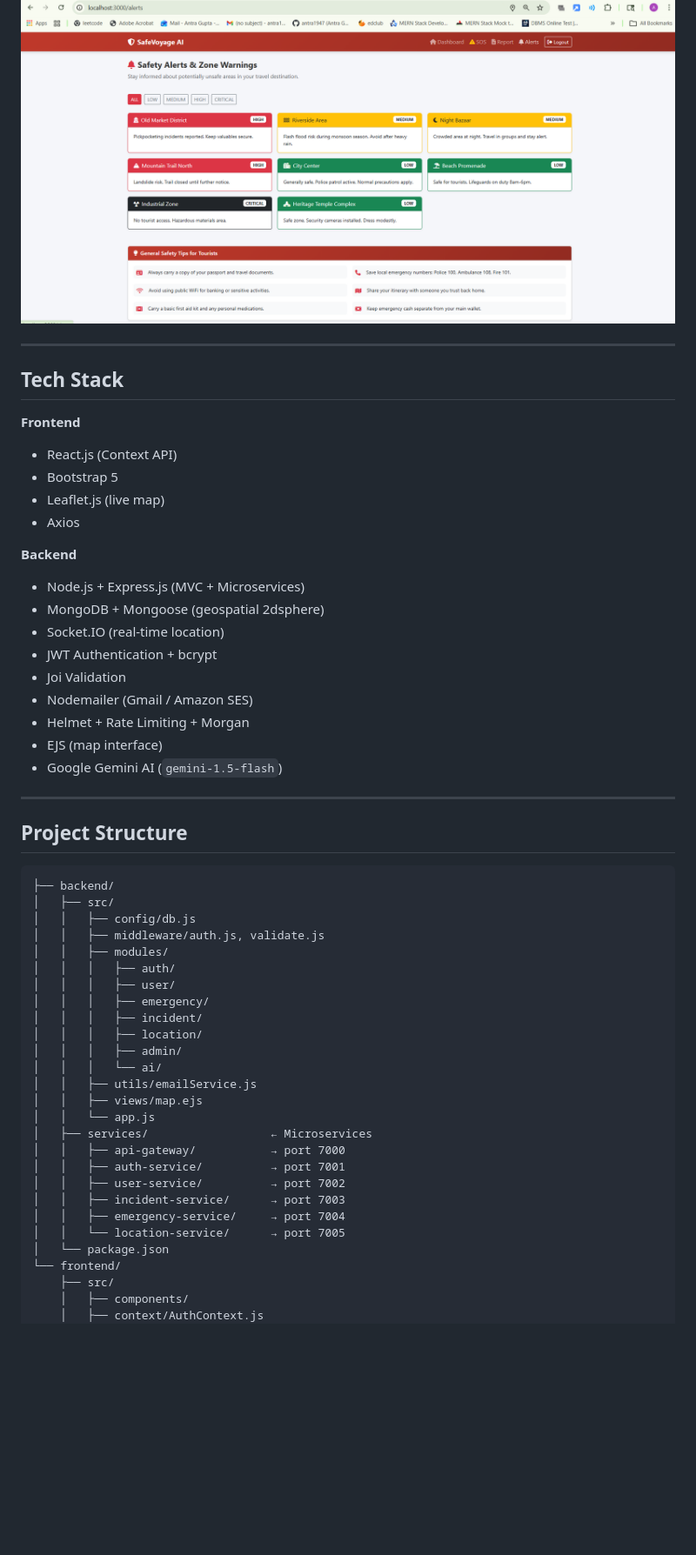
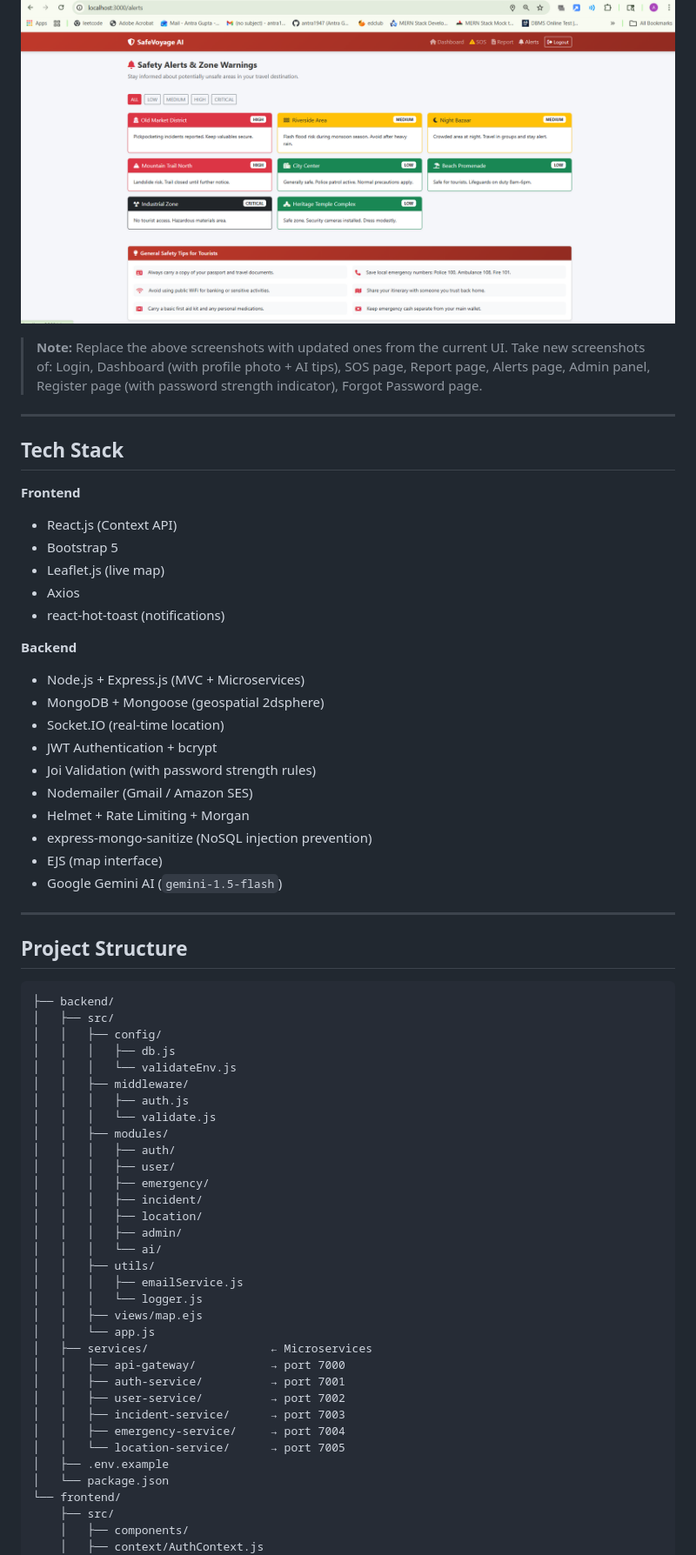
Before and after one commit to antra1947/SafeVoyage-AI-Tourist-Safety-Incident-Response-System, a Markdown page: README.md, the part around one of its changes. Shown at 87% size. Drawn GitHub-style; blank space fills up the shorter version.

````diff
--- a/README.md
+++ b/README.md
@@ -21,6 +21,9 @@ A production-ready, full-stack MERN application built for real-world tourist saf
 ### Safety Alerts & Zone Warnings
 ![Safety Alerts](screenshots/alerts.png)
 
+> **Note:** Replace the above screenshots with updated ones from the current UI.
+> Take new screenshots of: Login, Dashboard (with profile photo + AI tips), SOS page, Report page, Alerts page, Admin panel, Register page (with password strength indicator), Forgot Password page.
+
 ---
 
 ## Tech Stack
@@ -30,15 +33,17 @@ A production-ready, full-stack MERN application built for real-world tourist saf
 - Bootstrap 5
 - Leaflet.js (live map)
 - Axios
+- react-hot-toast (notifications)
 
 **Backend**
 - Node.js + Express.js (MVC + Microservices)
 - MongoDB + Mongoose (geospatial 2dsphere)
 - Socket.IO (real-time location)
 - JWT Authentication + bcrypt
-- Joi Validation
+- Joi Validation (with password strength rules)
 - Nodemailer (Gmail / Amazon SES)
 - Helmet + Rate Limiting + Morgan
+- express-mongo-sanitize (NoSQL injection prevention)
 - EJS (map interface)
 - Google Gemini AI (`gemini-1.5-flash`)
 
@@ -49,8 +54,12 @@ A production-ready, full-stack MERN application built for real-world tourist saf
 ```
 ├── backend/
 │   ├── src/
-│   │   ├── config/db.js
-│   │   ├── middleware/auth.js, validate.js
+│   │   ├── config/
+│   │   │   ├── db.js
+│   │   │   └── validateEnv.js
+│   │   ├── middleware/
+│   │   │   ├── auth.js
+│   │   │   └── validate.js
 │   │   ├── modules/
 │   │   │   ├── auth/
 │   │   │   ├── user/
@@ -59,7 +68,9 @@ A production-ready, full-stack MERN application built for real-world tourist saf
 │   │   │   ├── location/
 │   │   │   ├── admin/
 │   │   │   └── ai/
-│   │   ├── utils/emailService.js
+│   │   ├── utils/
+│   │   │   ├── emailService.js
+│   │   │   └── logger.js
 │   │   ├── views/map.ejs
 │   │   └── app.js
 │   ├── services/                  ← Microservices
@@ -69,6 +80,7 @@ A production-ready, full-stack MERN application built for real-world tourist saf
 │   │   ├── incident-service/      → port 7003
 │   │   ├── emergency-service/     → port 7004
 │   │   └── location-service/      → port 7005
+│   ├── .env.example
 │   └── package.json
 └── frontend/
     ├── src/
````
Also changed, not shown: other parts of README.md (+60 -22 lines).
